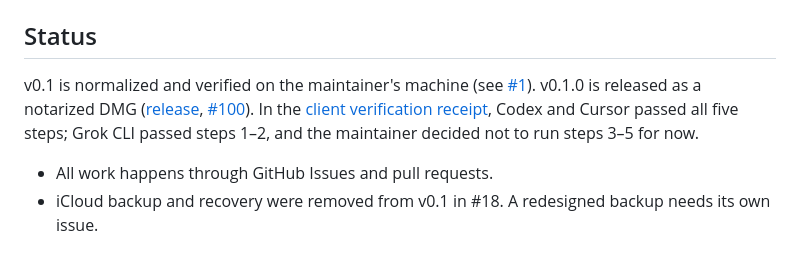
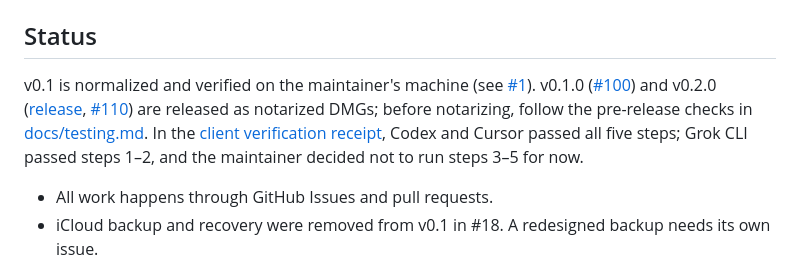
Before and after one commit to sudoHG/AskKey, a Markdown page: AGENTS.md, the part around the change. Drawn GitHub-style.

Commit message:
Record the v0.2.0 release in the project status

```diff
--- a/AGENTS.md
+++ b/AGENTS.md
@@ -10,7 +10,7 @@ The project started as a fork of [Lokalite](https://github.com/RubenGlez/lokalit
 
 ## Status
 
-v0.1 is normalized and verified on the maintainer's machine (see [#1](https://github.com/sudoHG/AskKey/issues/1)). v0.1.0 is released as a notarized DMG ([release](https://github.com/sudoHG/AskKey/releases/tag/v0.1.0), [#100](https://github.com/sudoHG/AskKey/issues/100)). In the [client verification receipt](https://github.com/sudoHG/AskKey/issues/91#issuecomment-5975659000), Codex and Cursor passed all five steps; Grok CLI passed steps 1–2, and the maintainer decided not to run steps 3–5 for now.
+v0.1 is normalized and verified on the maintainer's machine (see [#1](https://github.com/sudoHG/AskKey/issues/1)). v0.1.0 ([#100](https://github.com/sudoHG/AskKey/issues/100)) and v0.2.0 ([release](https://github.com/sudoHG/AskKey/releases/tag/v0.2.0), [#110](https://github.com/sudoHG/AskKey/issues/110)) are released as notarized DMGs; before notarizing, follow the pre-release checks in [docs/testing.md](docs/testing.md). In the [client verification receipt](https://github.com/sudoHG/AskKey/issues/91#issuecomment-5975659000), Codex and Cursor passed all five steps; Grok CLI passed steps 1–2, and the maintainer decided not to run steps 3–5 for now.
 
 - All work happens through GitHub Issues and pull requests.
 - iCloud backup and recovery were removed from v0.1 in #18. A redesigned backup needs its own issue.
```
